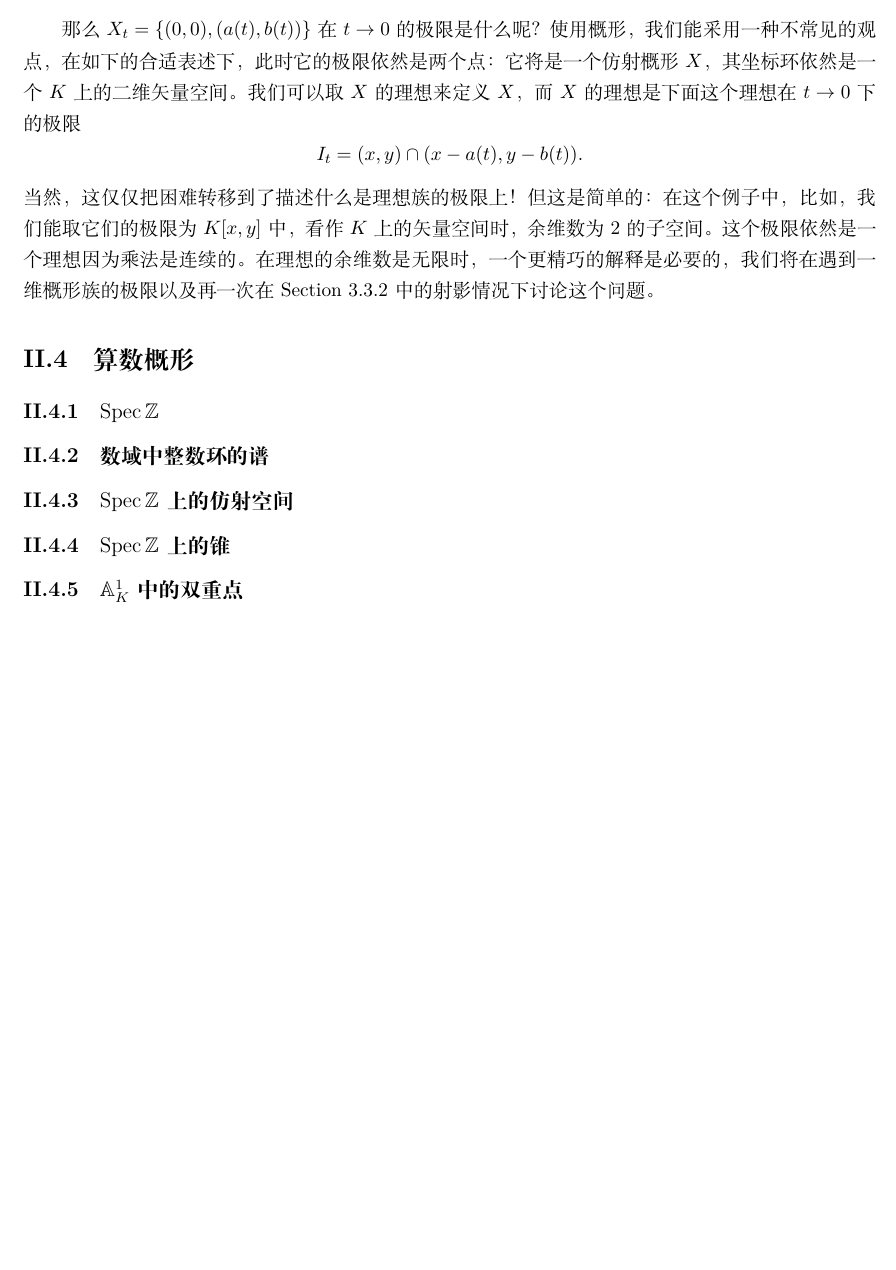
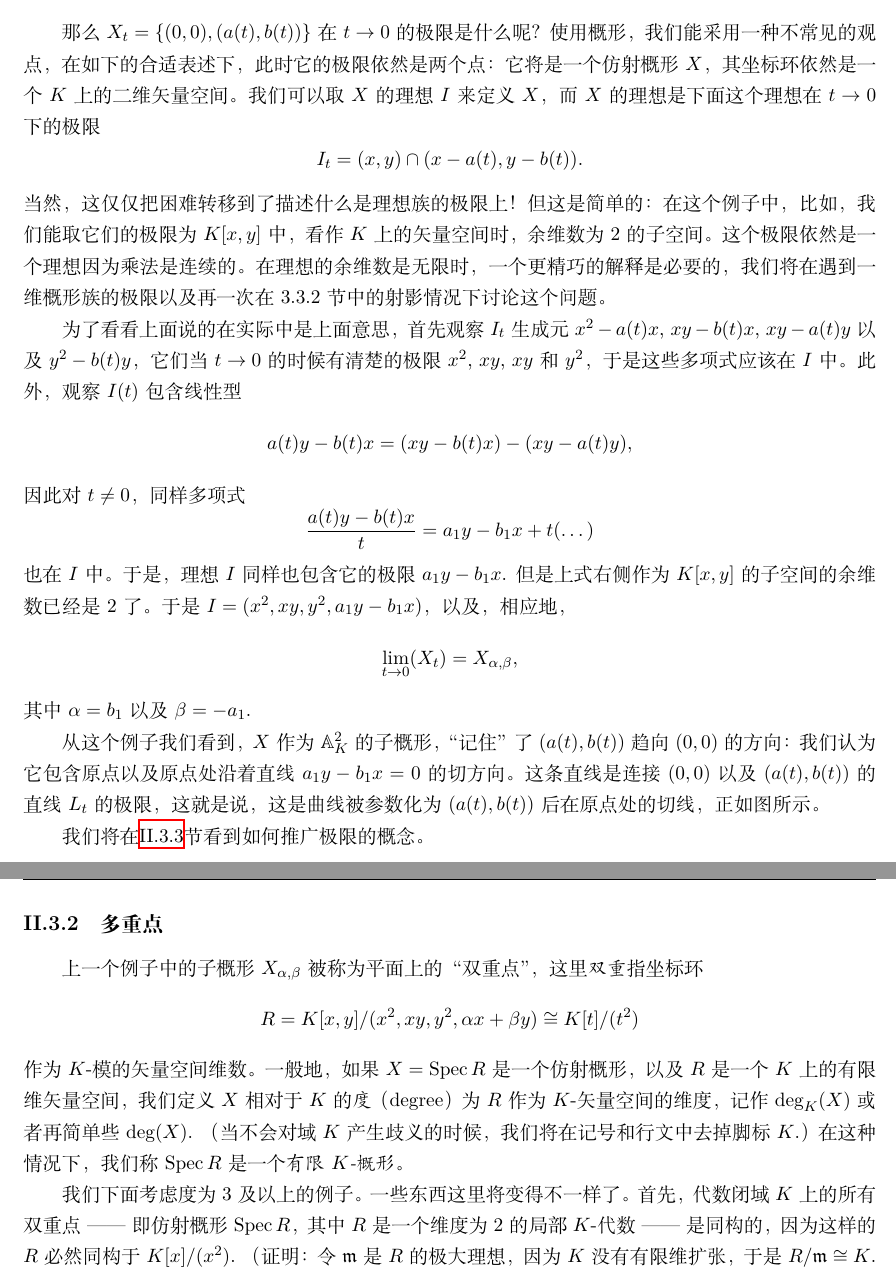
Before and after one commit to chaoli-math/197, a LaTeX thesis (main.tex, which reads chap_2/c2s3.tex): part of page 15 of 18 before the commit and two parts of pages 15 and 16 of 18 after it, the two joined at a grey line, cut so that both start at the same text, the shorter picture padded with empty space. Compiled offline with XeLaTeX.

Commit message:
update c2s3

```diff
--- a/chap_2/c2s3.tex
+++ b/chap_2/c2s3.tex
@@ -73,12 +73,40 @@
 
 % \begin{center}\includegraphics[scale=0.5]{chap_2/pics/8.png}\end{center}
 
-那么$X_t=\{(0,0),(a(t),b(t))\}$在$t\to 0$的极限是什么呢？使用概形，我们能采用一种不常见的观点，在如下的合适表述下，此时它的极限依然是两个点：它将是一个仿射概形$X$，其坐标环依然是一个$K$上的二维矢量空间。我们可以取$X$的理想来定义$X$，而$X$的理想是下面这个理想在$t\to 0$下的极限
+那么$X_t=\{(0,0),(a(t),b(t))\}$在$t\to 0$的极限是什么呢？使用概形，我们能采用一种不常见的观点，在如下的合适表述下，此时它的极限依然是两个点：它将是一个仿射概形$X$，其坐标环依然是一个$K$上的二维矢量空间。我们可以取$X$的理想$I$来定义$X$，而$X$的理想是下面这个理想在$t\to 0$下的极限
 \[
 	I_t=(x,y)\cap (x-a(t),y-b(t)).
 \]
 当然，这仅仅把困难转移到了描述什么是理想族的极限上！但这是简单的：在这个例子中，比如，我们能取它们的极限为$K[x,y]$
-中，看作$K$上的矢量空间时，余维数为2的子空间。这个极限依然是一个理想因为乘法是连续的。在理想的余维数是无限时，一个更精巧的解释是必要的，我们将在遇到一维概形族的极限以及再一次在Section 3.3.2中的射影情况下讨论这个问题。
+中，看作$K$上的矢量空间时，余维数为2的子空间。这个极限依然是一个理想因为乘法是连续的。在理想的余维数是无限时，一个更精巧的解释是必要的，我们将在遇到一维概形族的极限以及再一次在3.3.2节中的射影情况下讨论这个问题。
 
+为了看看上面说的在实际中是上面意思，首先观察$I_t$生成元$x^2-a(t)x$, $xy-b(t)x$, $xy-a(t)y$以及$y^2-b(t)y$，它们当$t\to 0$的时候有清楚的极限$x^2$, $xy$, $xy$和$y^2$，于是这些多项式应该在$I$中。此外，观察$I(t)$包含线性型
+\[
+	a(t)y-b(t)x=(xy-b(t)x)-(xy-a(t)y),
+\]
+因此对$t\neq 0$，同样多项式
+\[
+	\frac{a(t)y-b(t)x}{t}=a_1y-b_1x+t(\dots)
+\]
+也在$I$中。于是，理想$I$同样也包含它的极限$a_1y-b_1x$. 但是上式右侧作为$K[x,y]$的子空间的余维数已经是2了。于是$I=(x^2,xy,y^2,a_1y-b_1x)$，以及，相应地，
+\[
+	\lim_{t\to 0}(X_t)=X_{\alpha,\beta},
+\]
+% \begin{wrapfigure}[7]{i}{0.25\textwidth}\includegraphics[scale=0.4]{chap_2/pics/9.png}\end{wrapfigure}
+其中$\alpha=b_1$以及$\beta=-a_1$.
 
-% \subsection{多重点}
+从这个例子我们看到，$X$作为$\mathbb{A}_K^2$的子概形，“记住”了$(a(t),b(t))$趋向$(0,0)$的方向：我们认为它包含原点以及原点处沿着直线$a_1y-b_1x=0$的切方向。这条直线是连接$(0,0)$以及$(a(t),b(t))$的直线$L_t$的极限，这就是说，这是曲线被参数化为$(a(t),b(t))$后在原点处的切线，正如图所示。
+
+我们将在\ref{s.2.3.4}节看到如何推广极限的概念。
+
+~
+
+\subsection{多重点}
+
+上一个例子中的子概形$X_{\alpha,\beta}$被称为平面上的“双重点”，这里\textit{双重}\index{双重!点}指坐标环
+\[
+	R=K[x,y]/(x^2,xy,y^2,\alpha x+\beta y)\cong K[t]/(t^2)
+\]
+作为$K$-模的矢量空间维数。一般地，如果$X=\spec R$是一个仿射概形，以及$R$是一个$K$上的有限维矢量空间，我们定义$X$相对于$K$的\idx{度}（degree）为$R$作为$K$-矢量空间的维度，记作$\deg_K(X)$或者再简单些$\deg(X)$. （当不会对域$K$产生歧义的时候，我们将在记号和行文中去掉脚标$K$.） 在这种情况下，我们称$\spec R$是一个\textit{有限$K$-概形}。\index{有限!概形}
+
+我们下面考虑度为3及以上的例子。一些东西这里将变得不一样了。首先，代数闭域$K$上的所有双重点 ------ 即仿射概形$\spec R$，其中$R$是一个维度为2的局部$K$-代数 ------ 是同构的，因为这样的$R$必然同构于$K[x]/(x^2)$. （证明：令$\mm$是$R$的极大理想，因为$K$没有有限维扩张，于是$R/\mm\cong K$. 因为$R$是二维的，$\mm$是一维的，所以$\mm^2=0$（比如，从Nakayama引理可以得到这点\footnote{译者注：因为$\mm^2$作为$\mm$的子模，要么是一维的要么是$0$，如果是一维的，则$\mm=\mm^2$，此时由Nakayama引理，存在一个$a\in \mm$使得$am=m$对所有的$m\in \mm$都成立。注意到$\mm$是唯一的极大理想，所以$1-a$可逆，故$m=0$，矛盾。}）。于是从$K[x]$到$R$的自然满射的核包含$x^2$，这样$R$与$K[x]/(x^2)$的同构就已经给出了。）作为对比，对于度为3的点这点并不正确：概形
--- a/main.tex
+++ b/main.tex
@@ -32,6 +32,8 @@
 \newtheorem{exe}[thm]{Exercise}
 \newtheorem{exa}[thm]{Example}
 
+\renewcommand{\thethm}{\thechapter-\arabic{thm}}
+
 \newcommand{\picc}[1]{\begin{figure}[!ht]\centering\includegraphics[scale=0.48]{#1}\end{figure}}
 \newcommand{\pic}[1]{\picc{#1}}
 \newcommand{\ThisULCornerWallPaper}[2]{}
```
Also changed, not shown: chap_2/chap_2.tex (+1 -1 lines), cmain.tex (+2 -0 lines), main.ind, chap_2/c2s3.tex (32 more changed lines), 1 other file.
